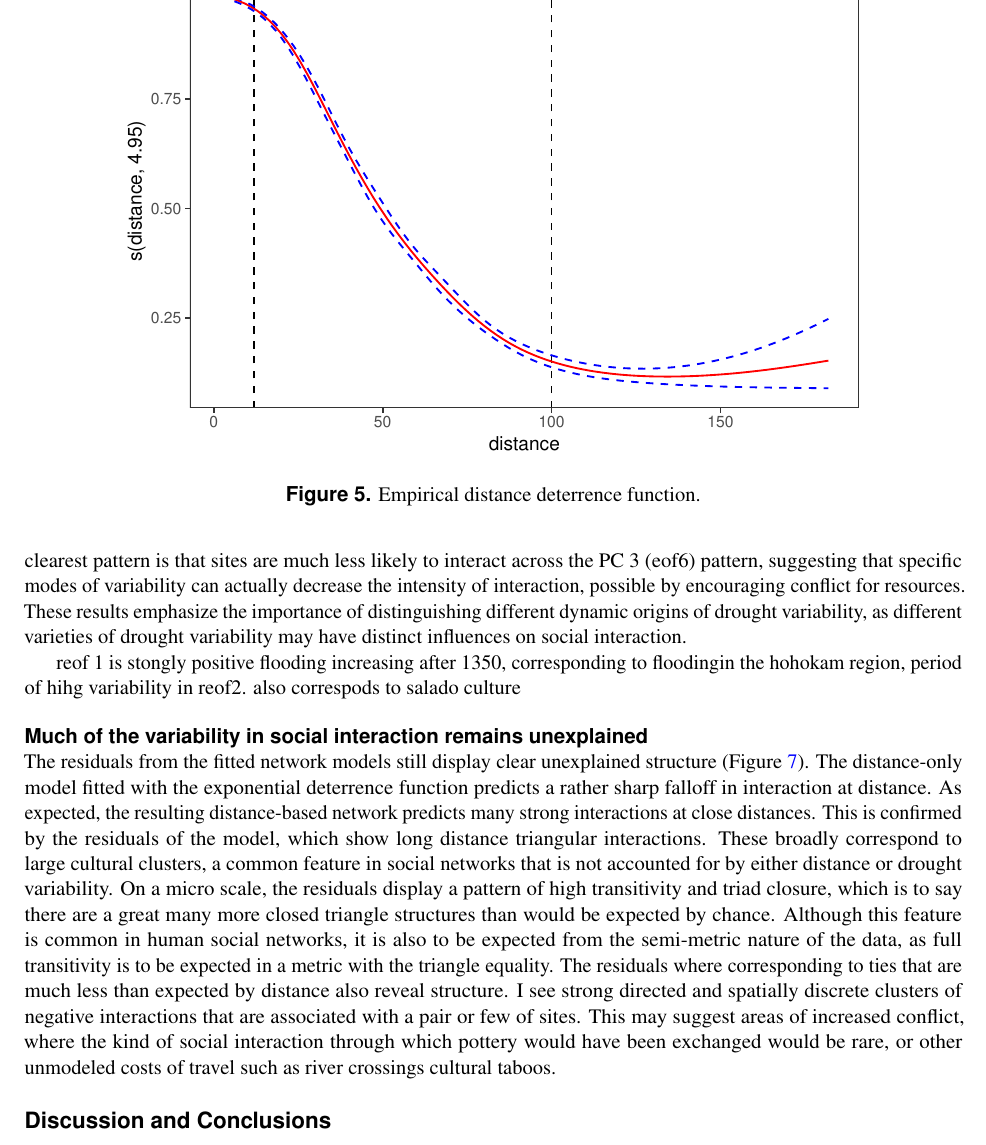
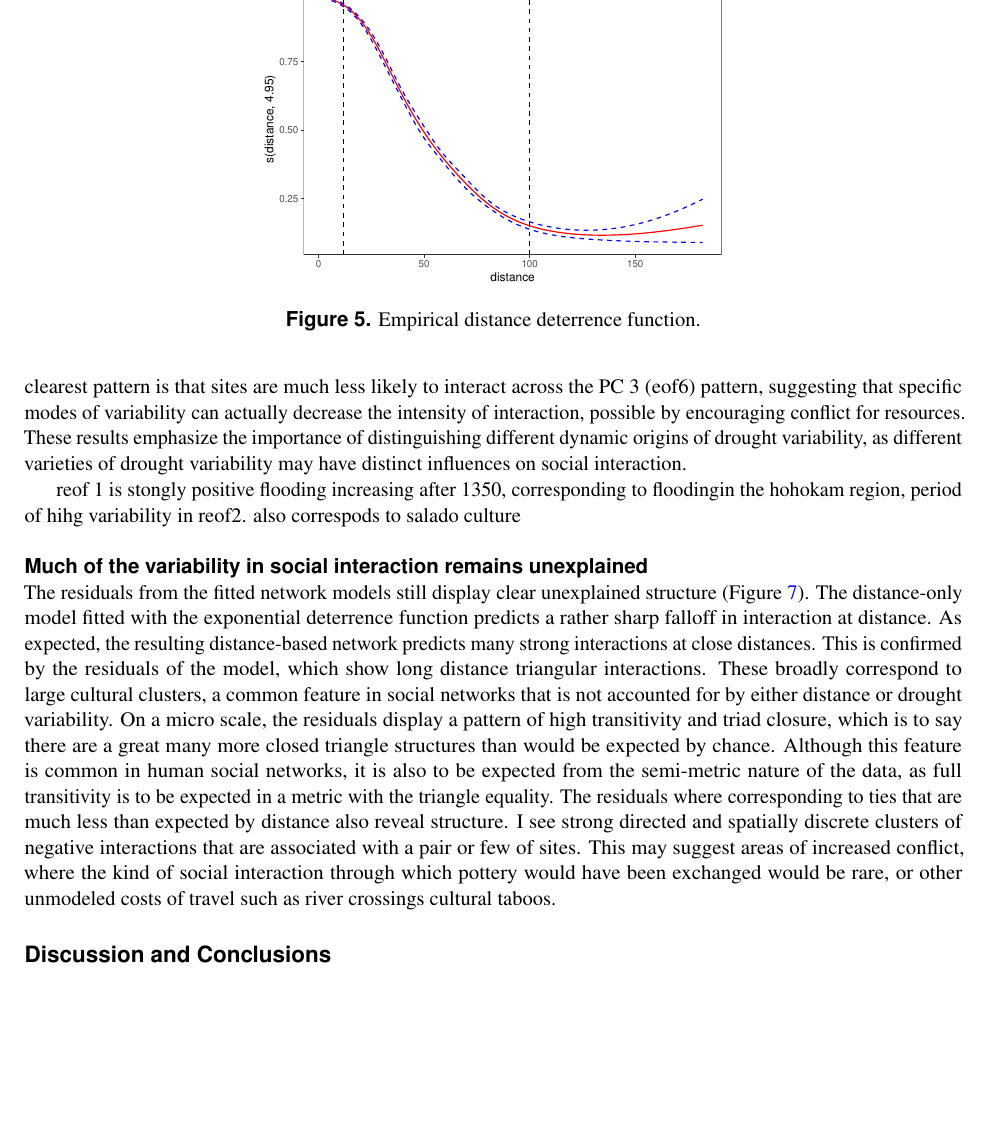
Before and after one commit to nick-gauthier/Gauthier_2021_FrontEarthSci, a LaTeX paper (main.tex): part of page 8 of 15, cut so that both start at the same text, the shorter picture padded with empty space. Compiled offline with pdfLaTeX.

Commit message:
Updates from ShareLaTeX

```diff
--- a/main.tex
+++ b/main.tex
@@ -118,7 +118,7 @@ site hart 2016 for contrary and explain difference
 
 \begin{figure}[!htbp]
 \centering
-\includegraphics[width=.8\linewidth]{figures/distance_function.pdf}
+\includegraphics[width=.5\linewidth]{figures/distance_function.pdf}
 \caption{Empirical distance deterrence function.}
 \label{fig:distance}
 \end{figure}
```
Also changed, not shown: main.tex (2 more changed lines).
